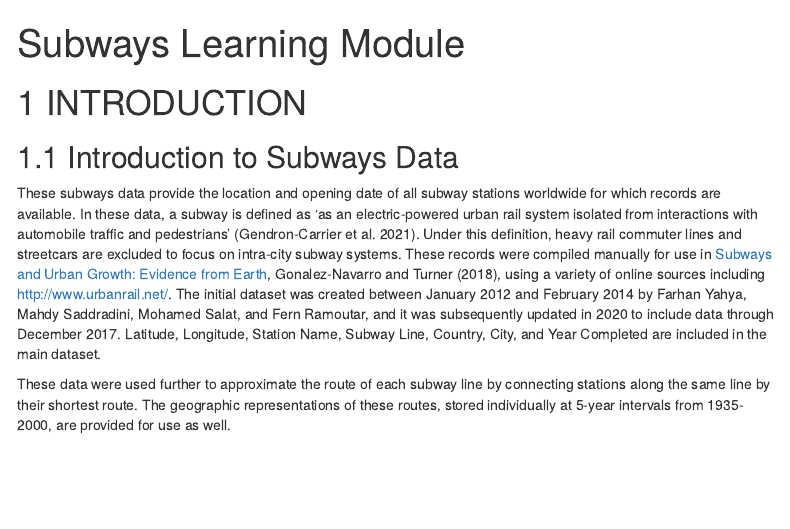
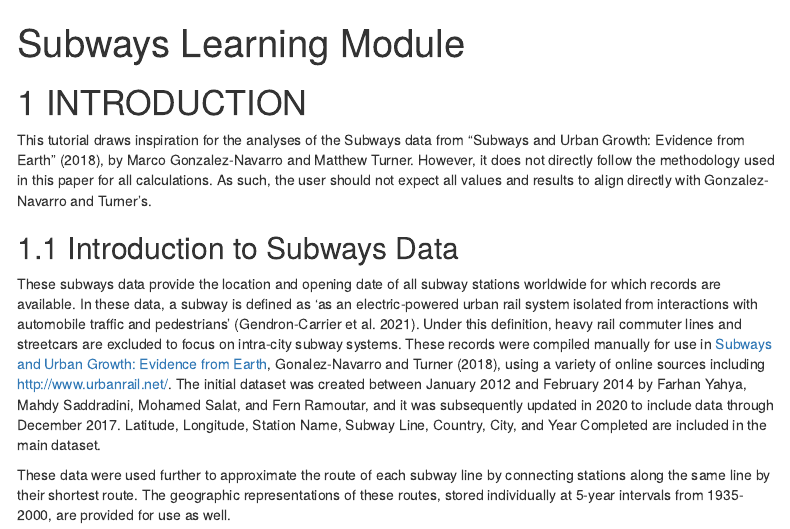
Before and after one commit to Geo4Dev/Subways, an R Markdown document (Subways Learning Module.Rmd): the page in a window 1100 px wide, from its top. Rendered offline with R 4.5, knitr and Pandoc, with nearby package versions; some code elsewhere in the file could not run offline; menus at the side of the page are left out.

Commit message:
Add files via upload

````diff
--- a/Subways Learning Module.Rmd
+++ b/Subways Learning Module.Rmd
@@ -13,6 +13,9 @@ knitr::opts_knit$set(root.dir = '.')
 ```
 
 # INTRODUCTION
+
+This tutorial draws inspiration for the analyses of the Subways data from "Subways and Urban Growth: Evidence from Earth" (2018), by Marco Gonzalez-Navarro and Matthew Turner. However, it does not directly follow the methodology used in this paper for all calculations. As such, the user should not expect all values and results to align directly with Gonzalez-Navarro and Turner's.
+
 
 ## Introduction to Subways Data
 
````
Also changed, not shown: Subways-Learning-Module.html.
